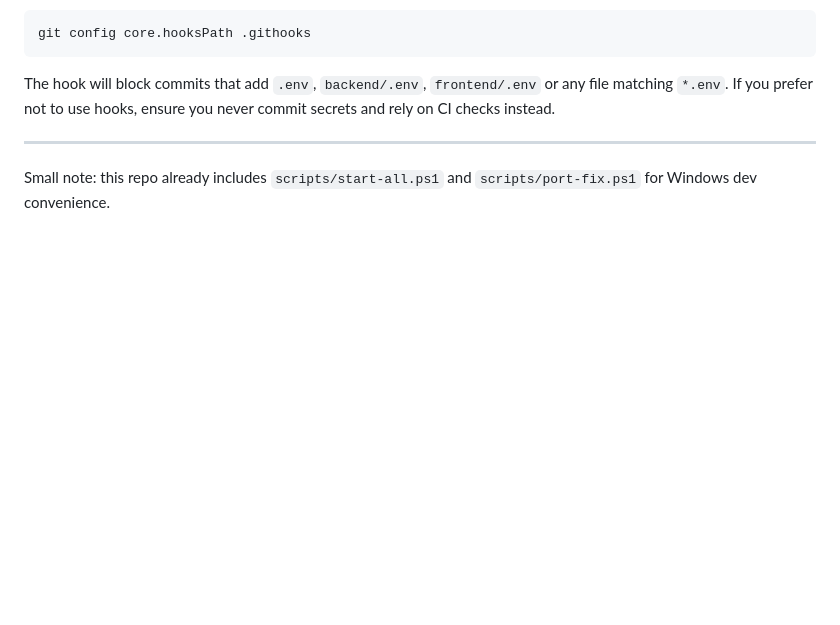
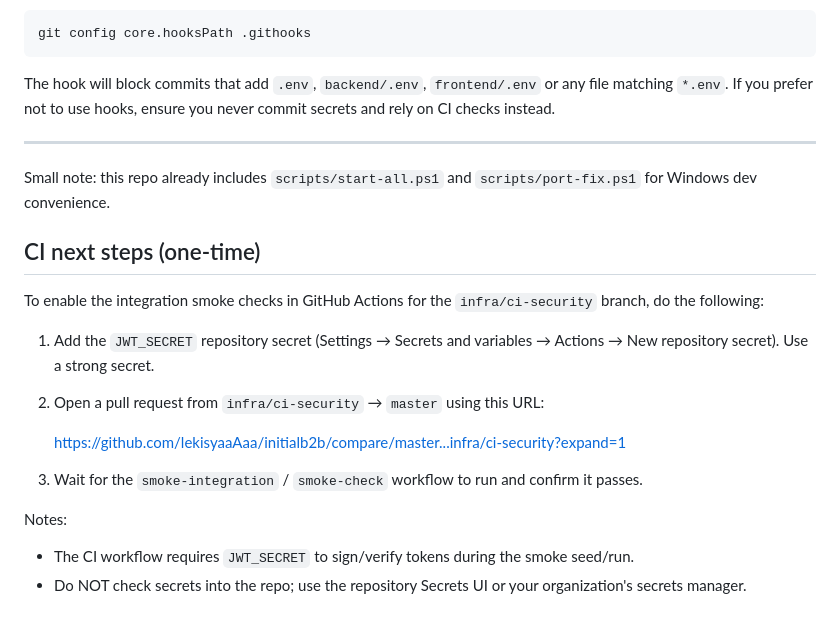
Before and after one commit to lekisyaaAaa/initialb2b, a Markdown page: README.DEV.md, the part around the change. Drawn GitHub-style; blank space fills up the shorter version.

Commit message:
docs(dev): add CI next steps for smoke checks

```diff
--- a/README.DEV.md
+++ b/README.DEV.md
@@ -82,3 +82,18 @@ If you prefer not to use hooks, ensure you never commit secrets and rely on CI c
 
 ---
 Small note: this repo already includes `scripts/start-all.ps1` and `scripts/port-fix.ps1` for Windows dev convenience.
+
+CI next steps (one-time)
+-----------------------
+To enable the integration smoke checks in GitHub Actions for the `infra/ci-security` branch, do the following:
+
+1. Add the `JWT_SECRET` repository secret (Settings → Secrets and variables → Actions → New repository secret). Use a strong secret.
+2. Open a pull request from `infra/ci-security` → `master` using this URL:
+
+	https://github.com/lekisyaaAaa/initialb2b/compare/master...infra/ci-security?expand=1
+
+3. Wait for the `smoke-integration` / `smoke-check` workflow to run and confirm it passes.
+
+Notes:
+- The CI workflow requires `JWT_SECRET` to sign/verify tokens during the smoke seed/run.
+- Do NOT check secrets into the repo; use the repository Secrets UI or your organization's secrets manager.
```
